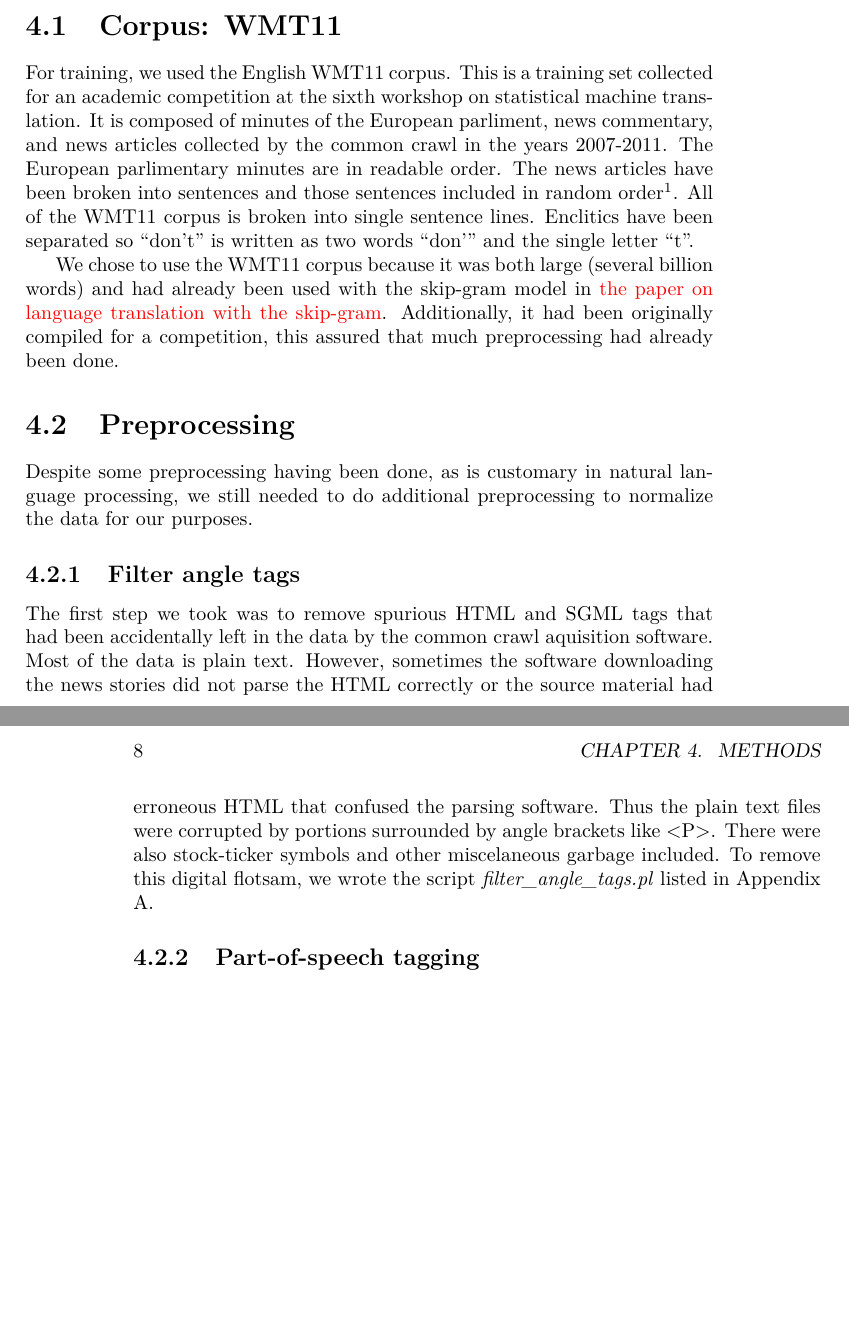
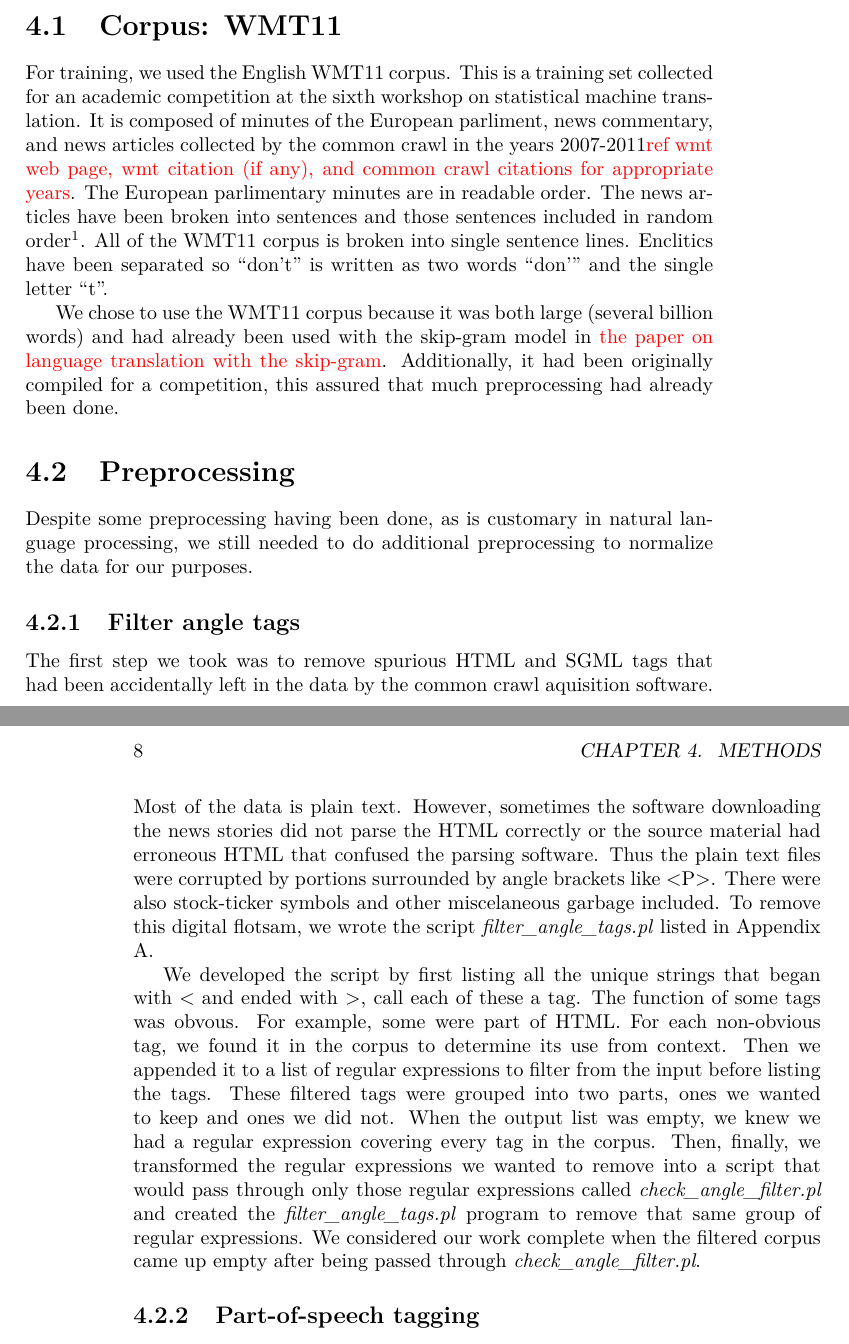
Before and after one commit to RadixSeven/SummitPaper2013, a LaTeX thesis (MSThesis/eric_thesis.tex): two parts of pages 11 and 12 of 23, joined at a grey line, cut so that both start at the same text, the shorter picture padded with empty space. Compiled offline with pdfLaTeX.

Commit message:
Detailed development of filter_angle_tags.pl script. Also added todo in WMT11 section.

```diff
--- a/MSThesis/eric_thesis.tex
+++ b/MSThesis/eric_thesis.tex
@@ -81,7 +81,7 @@ The lexical hypothesis in psychology can be summarized as: the aspects of person
 
 \section{Corpus: WMT11}
 
-For training, we used the English WMT11 corpus. This is a training set collected for an academic competition at the sixth workshop on statistical machine translation. It is composed of minutes of the European parliment, news commentary, and news articles collected by the common crawl in the years 2007-2011. The European parlimentary minutes are in readable order. The news articles have been broken into sentences and those sentences included in random order\footnote{I have not read the rationale for this, but I believe that it was done to preserve intellectual property rights.}. All of the WMT11 corpus is broken into single sentence lines. Enclitics have been separated so ``don't'' is written as two words ``don'\phantom{}'' and the single letter ``t''.
+For training, we used the English WMT11 corpus. This is a training set collected for an academic competition at the sixth workshop on statistical machine translation. It is composed of minutes of the European parliment, news commentary, and news articles collected by the common crawl in the years 2007-2011\todo{ref wmt web page, wmt citation (if any), and common crawl citations for appropriate years}. The European parlimentary minutes are in readable order. The news articles have been broken into sentences and those sentences included in random order\footnote{I have not read the rationale for this, but I believe that it was done to preserve intellectual property rights.}. All of the WMT11 corpus is broken into single sentence lines. Enclitics have been separated so ``don't'' is written as two words ``don'\phantom{}'' and the single letter ``t''.
 
 We chose to use the WMT11 corpus because it was both large (several billion words) and had already been used with the skip-gram model in \todo{the paper on language translation with the skip-gram}. Additionally, it had been originally compiled for a competition, this assured that much preprocessing had already been done.
 
@@ -93,7 +93,11 @@ Despite some preprocessing having been done, as is customary in natural language
 
 The first step we took was to remove spurious HTML and SGML tags that had been accidentally left in the data by the common crawl aquisition software. Most of the data is plain text. However, sometimes the software downloading the news stories did not parse the HTML correctly or the source material had erroneous HTML that confused the parsing software. Thus the plain text files were corrupted by portions surrounded by angle brackets like <P>. There were also stock-ticker symbols and other miscelaneous garbage included. To remove this digital flotsam, we wrote the script \filename{filter\_angle\_tags.pl} listed in Appendix \ref{app:filterangletags}.
 
+We developed the script by first listing all the unique strings that began with < and ended with >, call each of these a tag. The function of some tags was obvous. For example, some were part of HTML. For each non-obvious tag, we found it in the corpus to determine its use from context. Then we appended it to a list of regular expressions to filter from the input before listing the tags. These filtered tags were grouped into two parts, ones we wanted to keep and ones we did not. When the output list was empty, we knew we had a regular expression covering every tag in the corpus. Then, finally, we transformed the regular expressions we wanted to remove into a script that would pass through only those regular expressions called \filename{check\_angle\_filter.pl} and created the \filename{filter\_angle\_tags.pl} program to remove that same group of regular expressions. We considered our work complete when the filtered corpus came up empty after being passed through \filename{check\_angle\_filter.pl}.
+
 \subsection{Part-of-speech tagging}
+
+
 
 \subsection{Reassemble corpus}
 
```
